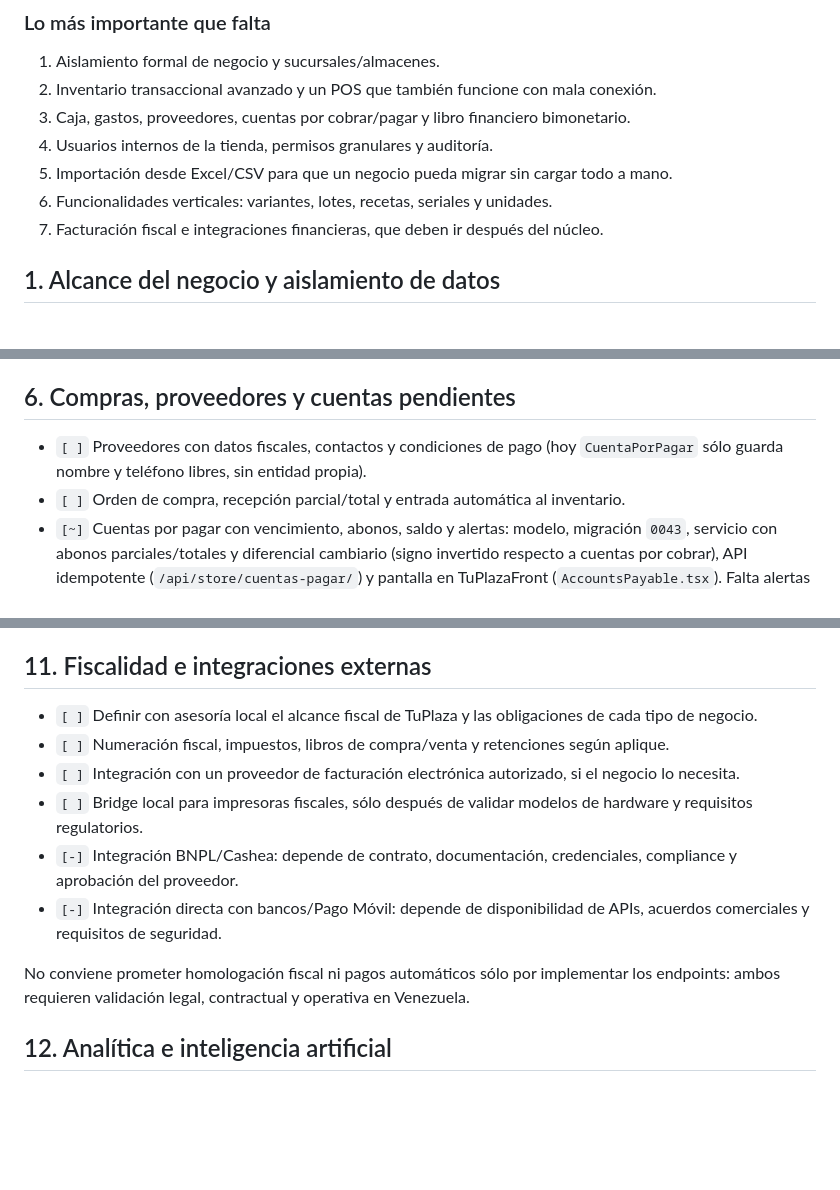
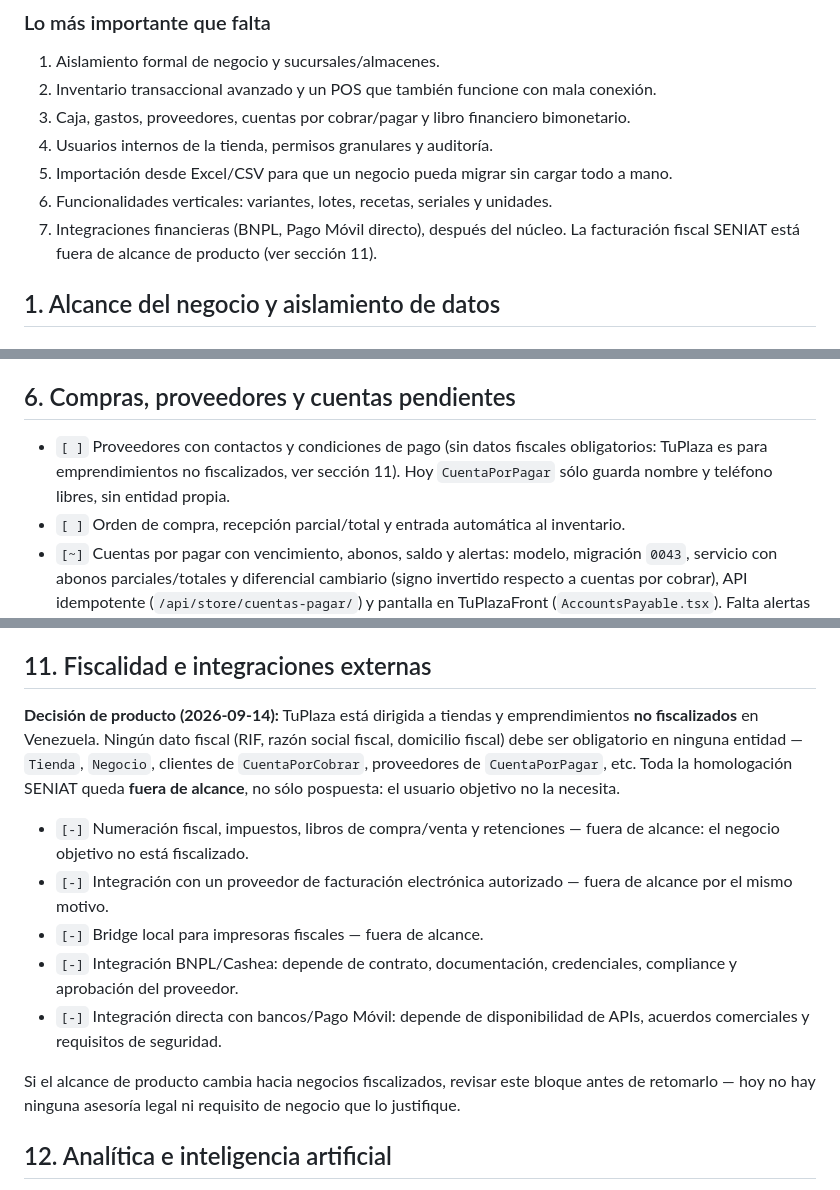
Before and after one commit to DjMagic32/backend-ojeda-app, a Markdown page: docs/fina-partner-gap-checklist.md, 3 parts joined by grey strips. Drawn GitHub-style; blank space fills up the shorter version.

Commit message:
Marca la facturación fiscal SENIAT fuera de alcance
TuPlaza está dirigida a emprendimientos no fiscalizados en Venezuela:
ningún dato fiscal debe ser obligatorio en ninguna entidad, y la
homologación SENIAT queda fuera de alcance de producto, no sólo
pospuesta.

```diff
--- a/docs/fina-partner-gap-checklist.md
+++ b/docs/fina-partner-gap-checklist.md
@@ -358,7 +358,8 @@ ERP de una tienda ni exigirles configurar una tienda para vender en el marketpla
 4. Usuarios internos de la tienda, permisos granulares y auditoría.
 5. Importación desde Excel/CSV para que un negocio pueda migrar sin cargar todo a mano.
 6. Funcionalidades verticales: variantes, lotes, recetas, seriales y unidades.
-7. Facturación fiscal e integraciones financieras, que deben ir después del núcleo.
+7. Integraciones financieras (BNPL, Pago Móvil directo), después del núcleo. La
+   facturación fiscal SENIAT está fuera de alcance de producto (ver sección 11).
 
 ## 1. Alcance del negocio y aislamiento de datos
 
@@ -477,8 +478,9 @@ cualquier corrección debe generar reverso o ajuste auditable.
 
 ## 6. Compras, proveedores y cuentas pendientes
 
-- `[ ]` Proveedores con datos fiscales, contactos y condiciones de pago (hoy
-  `CuentaPorPagar` sólo guarda nombre y teléfono libres, sin entidad propia).
+- `[ ]` Proveedores con contactos y condiciones de pago (sin datos fiscales
+  obligatorios: TuPlaza es para emprendimientos no fiscalizados, ver sección 11).
+  Hoy `CuentaPorPagar` sólo guarda nombre y teléfono libres, sin entidad propia.
 - `[ ]` Orden de compra, recepción parcial/total y entrada automática al inventario.
 - `[~]` Cuentas por pagar con vencimiento, abonos, saldo y alertas: modelo,
   migración `0043`, servicio con abonos parciales/totales y diferencial
@@ -547,20 +549,26 @@ cualquier corrección debe generar reverso o ajuste auditable.
 
 ## 11. Fiscalidad e integraciones externas
 
-- `[ ]` Definir con asesoría local el alcance fiscal de TuPlaza y las obligaciones de cada
-  tipo de negocio.
-- `[ ]` Numeración fiscal, impuestos, libros de compra/venta y retenciones según aplique.
-- `[ ]` Integración con un proveedor de facturación electrónica autorizado, si el negocio
-  lo necesita.
-- `[ ]` Bridge local para impresoras fiscales, sólo después de validar modelos de hardware
-  y requisitos regulatorios.
+**Decisión de producto (2026-09-14):** TuPlaza está dirigida a tiendas y
+emprendimientos **no fiscalizados** en Venezuela. Ningún dato fiscal (RIF, razón
+social fiscal, domicilio fiscal) debe ser obligatorio en ninguna entidad —
+`Tienda`, `Negocio`, clientes de `CuentaPorCobrar`, proveedores de
+`CuentaPorPagar`, etc. Toda la homologación SENIAT queda **fuera de alcance**,
+no sólo pospuesta: el usuario objetivo no la necesita.
+
+- `[-]` Numeración fiscal, impuestos, libros de compra/venta y retenciones —
+  fuera de alcance: el negocio objetivo no está fiscalizado.
+- `[-]` Integración con un proveedor de facturación electrónica autorizado —
+  fuera de alcance por el mismo motivo.
+- `[-]` Bridge local para impresoras fiscales — fuera de alcance.
 - `[-]` Integración BNPL/Cashea: depende de contrato, documentación, credenciales,
   compliance y aprobación del proveedor.
 - `[-]` Integración directa con bancos/Pago Móvil: depende de disponibilidad de APIs,
   acuerdos comerciales y requisitos de seguridad.
 
-No conviene prometer homologación fiscal ni pagos automáticos sólo por implementar los
-endpoints: ambos requieren validación legal, contractual y operativa en Venezuela.
+Si el alcance de producto cambia hacia negocios fiscalizados, revisar este bloque
+antes de retomarlo — hoy no hay ninguna asesoría legal ni requisito de negocio
+que lo justifique.
 
 ## 12. Analítica e inteligencia artificial
 
```
Also changed, not shown: other parts of docs/fina-partner-gap-checklist.md (+1 -1 lines), docs/ROADMAP.md (+3 -2 lines).
